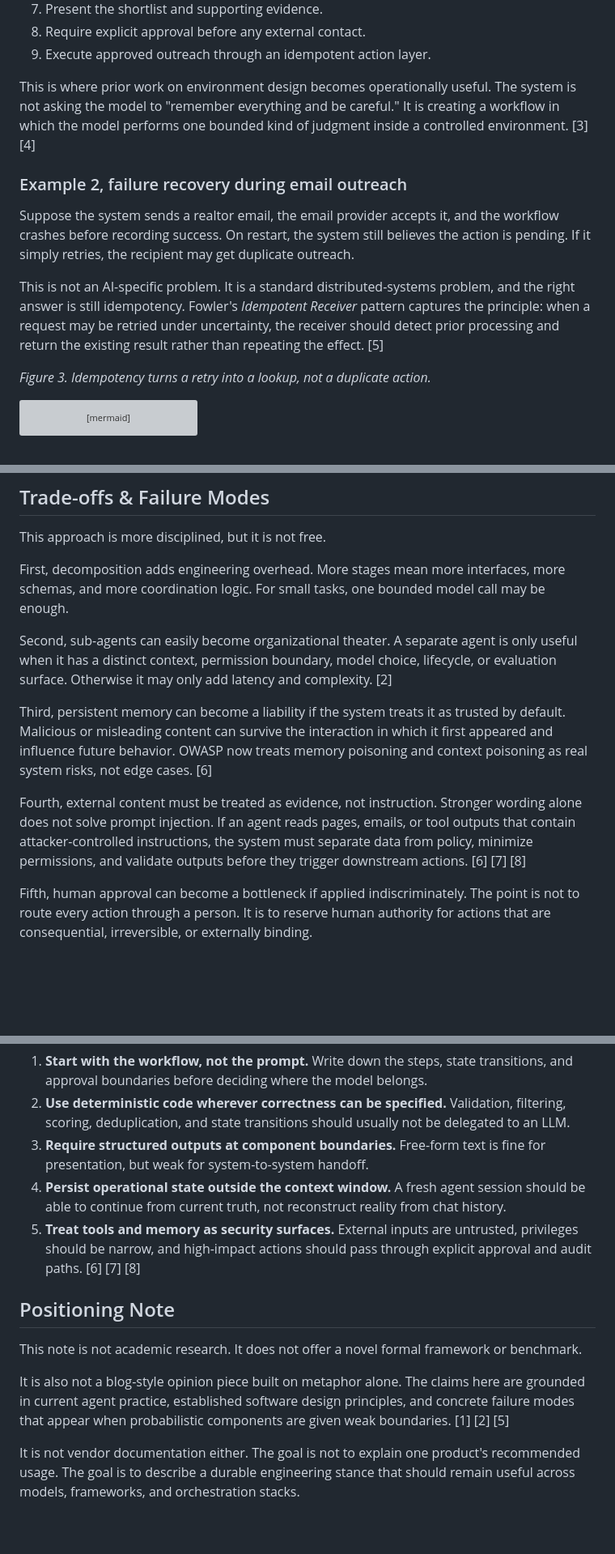
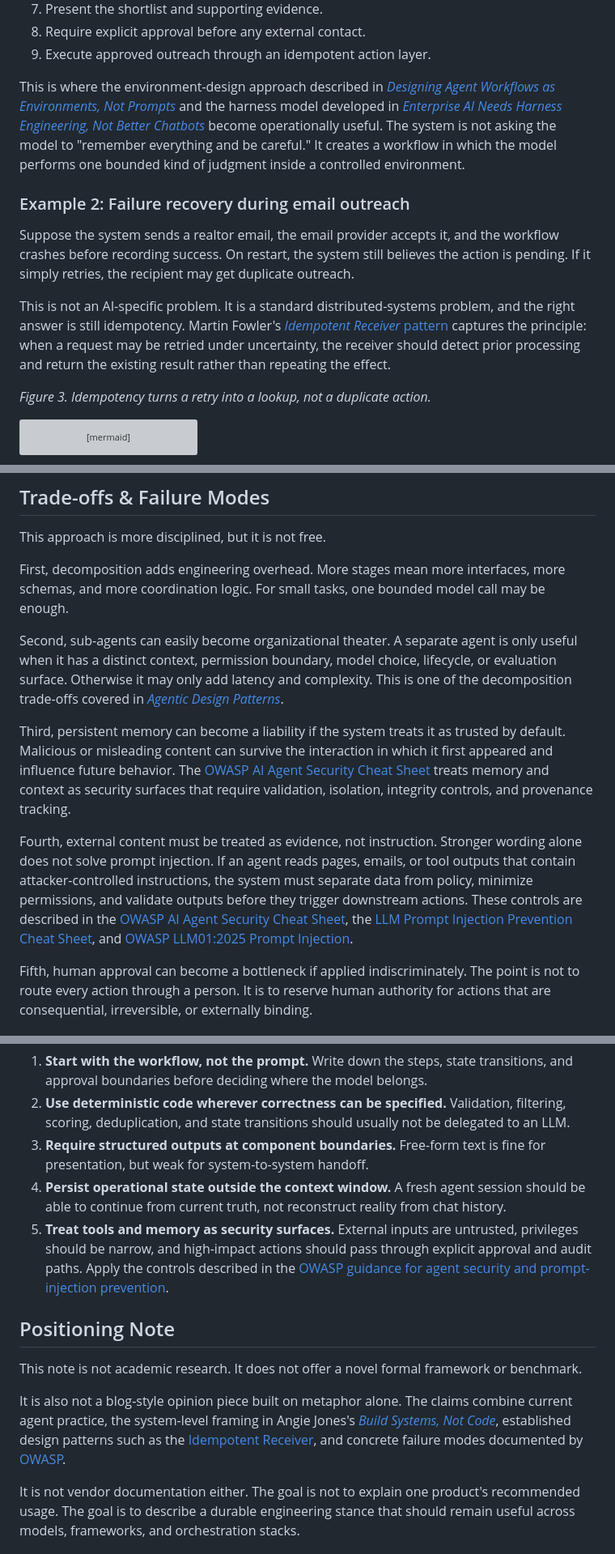
Before and after one commit to rmax-ai/rmax-ai.github.io, a Markdown page: notes/build-systems-not-prompts/index.md, 3 parts joined by grey strips. Shown at 81% size. Rendered like a GitHub page; blank space fills up the shorter version; grey boxes are pictures that could not be loaded.

```diff
--- a/notes/build-systems-not-prompts/index.md
+++ b/notes/build-systems-not-prompts/index.md
@@ -109,13 +111,13 @@ A more reliable system would separate the work:
 8. Require explicit approval before any external contact.
 9. Execute approved outreach through an idempotent action layer.
 
-This is where prior work on environment design becomes operationally useful. The system is not asking the model to "remember everything and be careful." It is creating a workflow in which the model performs one bounded kind of judgment inside a controlled environment. [3] [4]
+This is where the environment-design approach described in [*Designing Agent Workflows as Environments, Not Prompts*](https://rmax.ai/notes/from-prompting-to-cultivation/) and the harness model developed in [*Enterprise AI Needs Harness Engineering, Not Better Chatbots*](https://rmax.ai/notes/enterprise-ai-needs-harness-engineering/) become operationally useful. The system is not asking the model to "remember everything and be careful." It creates a workflow in which the model performs one bounded kind of judgment inside a controlled environment.
 
-### Example 2, failure recovery during email outreach
+### Example 2: Failure recovery during email outreach
 
 Suppose the system sends a realtor email, the email provider accepts it, and the workflow crashes before recording success. On restart, the system still believes the action is pending. If it simply retries, the recipient may get duplicate outreach.
 
-This is not an AI-specific problem. It is a standard distributed-systems problem, and the right answer is still idempotency. Fowler's *Idempotent Receiver* pattern captures the principle: when a request may be retried under uncertainty, the receiver should detect prior processing and return the existing result rather than repeating the effect. [5]
+This is not an AI-specific problem. It is a standard distributed-systems problem, and the right answer is still idempotency. Martin Fowler's [*Idempotent Receiver* pattern](https://martinfowler.com/articles/patterns-of-distributed-systems/idempotent-receiver.html) captures the principle: when a request may be retried under uncertainty, the receiver should detect prior processing and return the existing result rather than repeating the effect.
 
 *Figure 3. Idempotency turns a retry into a lookup, not a duplicate action.*
 
@@ -146,11 +148,11 @@ This approach is more disciplined, but it is not free.
 
 First, decomposition adds engineering overhead. More stages mean more interfaces, more schemas, and more coordination logic. For small tasks, one bounded model call may be enough.
 
-Second, sub-agents can easily become organizational theater. A separate agent is only useful when it has a distinct context, permission boundary, model choice, lifecycle, or evaluation surface. Otherwise it may only add latency and complexity. [2]
+Second, sub-agents can easily become organizational theater. A separate agent is only useful when it has a distinct context, permission boundary, model choice, lifecycle, or evaluation surface. Otherwise it may only add latency and complexity. This is one of the decomposition trade-offs covered in [*Agentic Design Patterns*](https://www.linkedin.com/posts/searchguy_agentic-design-patterns-a-hands-on-guide-activity-7391360984860348416-lcyE).
 
-Third, persistent memory can become a liability if the system treats it as trusted by default. Malicious or misleading content can survive the interaction in which it first appeared and influence future behavior. OWASP now treats memory poisoning and context poisoning as real system risks, not edge cases. [6]
+Third, persistent memory can become a liability if the system treats it as trusted by default. Malicious or misleading content can survive the interaction in which it first appeared and influence future behavior. The [OWASP AI Agent Security Cheat Sheet](https://cheatsheetseries.owasp.org/cheatsheets/AI_Agent_Security_Cheat_Sheet.html) treats memory and context as security surfaces that require validation, isolation, integrity controls, and provenance tracking.
 
-Fourth, external content must be treated as evidence, not instruction. Stronger wording alone does not solve prompt injection. If an agent reads pages, emails, or tool outputs that contain attacker-controlled instructions, the system must separate data from policy, minimize permissions, and validate outputs before they trigger downstream actions. [6] [7] [8]
+Fourth, external content must be treated as evidence, not instruction. Stronger wording alone does not solve prompt injection. If an agent reads pages, emails, or tool outputs that contain attacker-controlled instructions, the system must separate data from policy, minimize permissions, and validate outputs before they trigger downstream actions. These controls are described in the [OWASP AI Agent Security Cheat Sheet](https://cheatsheetseries.owasp.org/cheatsheets/AI_Agent_Security_Cheat_Sheet.html), the [LLM Prompt Injection Prevention Cheat Sheet](https://cheatsheetseries.owasp.org/cheatsheets/LLM_Prompt_Injection_Prevention_Cheat_Sheet.html), and [OWASP LLM01:2025 Prompt Injection](https://genai.owasp.org/llmrisk/llm01-prompt-injection/).
 
 Fifth, human approval can become a bottleneck if applied indiscriminately. The point is not to route every action through a person. It is to reserve human authority for actions that are consequential, irreversible, or externally binding.
 
@@ -160,13 +162,13 @@ Fifth, human approval can become a bottleneck if applied indiscriminately. The p
 2. **Use deterministic code wherever correctness can be specified.** Validation, filtering, scoring, deduplication, and state transitions should usually not be delegated to an LLM.
 3. **Require structured outputs at component boundaries.** Free-form text is fine for presentation, but weak for system-to-system handoff.
 4. **Persist operational state outside the context window.** A fresh agent session should be able to continue from current truth, not reconstruct reality from chat history.
-5. **Treat tools and memory as security surfaces.** External inputs are untrusted, privileges should be narrow, and high-impact actions should pass through explicit approval and audit paths. [6] [7] [8]
+5. **Treat tools and memory as security surfaces.** External inputs are untrusted, privileges should be narrow, and high-impact actions should pass through explicit approval and audit paths. Apply the controls described in the [OWASP guidance for agent security and prompt-injection prevention](https://cheatsheetseries.owasp.org/cheatsheets/AI_Agent_Security_Cheat_Sheet.html).
 
 ## Positioning Note
 
 This note is not academic research. It does not offer a novel formal framework or benchmark.
 
-It is also not a blog-style opinion piece built on metaphor alone. The claims here are grounded in current agent practice, established software design principles, and concrete failure modes that appear when probabilistic components are given weak boundaries. [1] [2] [5]
+It is also not a blog-style opinion piece built on metaphor alone. The claims combine current agent practice, the system-level framing in Angie Jones's [*Build Systems, Not Code*](https://www.youtube.com/playlist?list=PLH36PGKycBeLQk4KAshSjYOSlOqHlvs9u), established design patterns such as the [Idempotent Receiver](https://martinfowler.com/articles/patterns-of-distributed-systems/idempotent-receiver.html), and concrete failure modes documented by [OWASP](https://cheatsheetseries.owasp.org/cheatsheets/AI_Agent_Security_Cheat_Sheet.html).
 
 It is not vendor documentation either. The goal is not to explain one product's recommended usage. The goal is to describe a durable engineering stance that should remain useful across models, frameworks, and orchestration stacks.
 
```
Also changed, not shown: other parts of notes/build-systems-not-prompts/index.md (+7 -5 lines).
